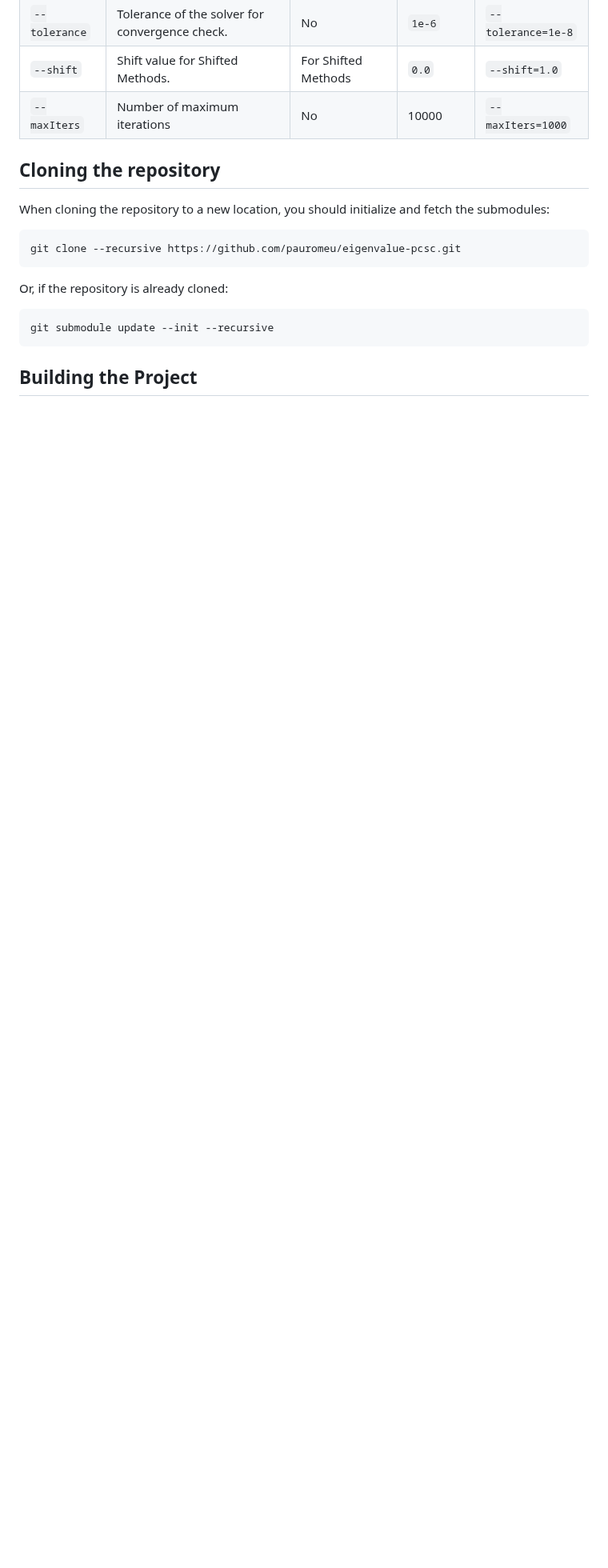
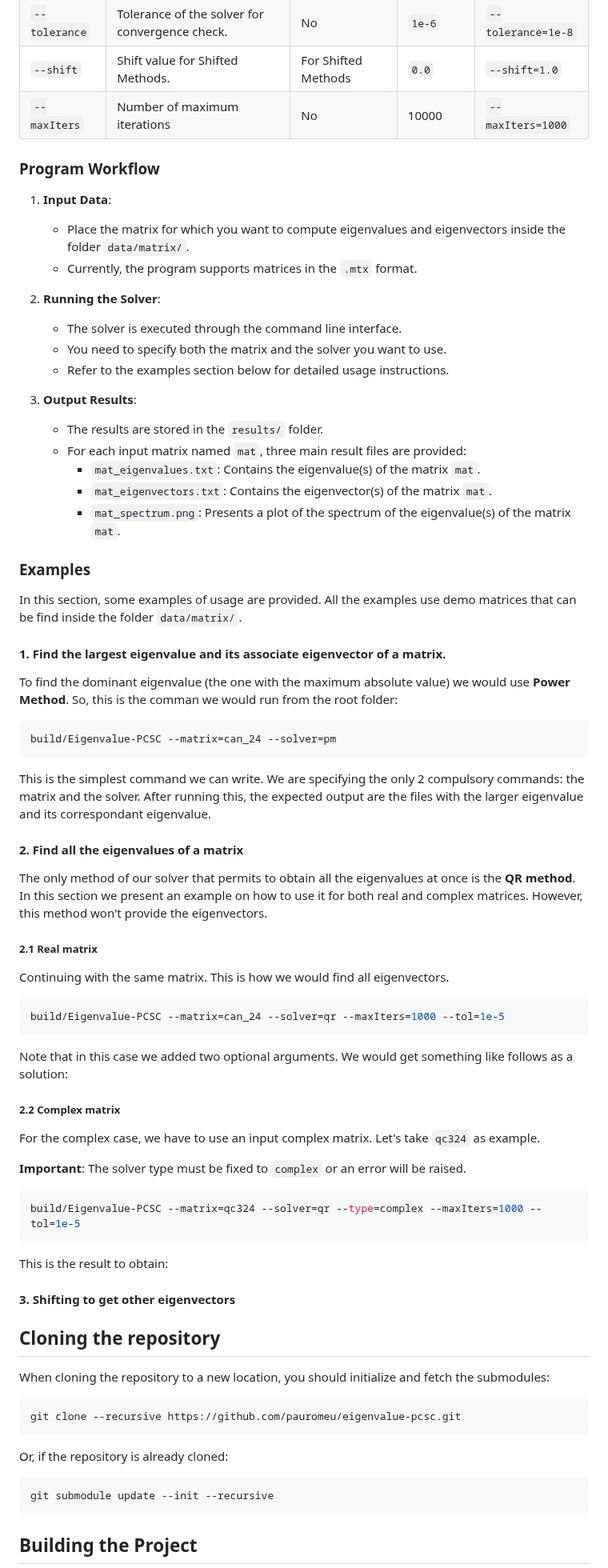
Before and after one commit to pauromeu/eigenvalue-pcsc, a Markdown page: README.md, the part around the change. Shown at 80% size. Drawn GitHub-style; blank space fills up the shorter version.

Commit message:
add program workflow and examples

````diff
--- a/README.md
+++ b/README.md
@@ -41,6 +41,73 @@ The project includes the following key features:
 | `--tolerance`    | Tolerance of the solver for convergence check. | No         | `1e-6`           | `--tolerance=1e-8`                           |
 | `--shift`     | Shift value for Shifted Methods.                | For Shifted Methods         | `0.0`           | `--shift=1.0`                           |
 | `--maxIters`      | Number of maximum iterations            | No         | 10000               | `--maxIters=1000`                               |
+
+### Program Workflow
+
+1. **Input Data**:
+   - Place the matrix for which you want to compute eigenvalues and eigenvectors inside the folder `data/matrix/`.
+   - Currently, the program supports matrices in the `.mtx` format.
+
+2. **Running the Solver**:
+   - The solver is executed through the command line interface.
+   - You need to specify both the matrix and the solver you want to use.
+   - Refer to the examples section below for detailed usage instructions.
+
+3. **Output Results**:
+   - The results are stored in the `results/` folder.
+   - For each input matrix named `mat`, three main result files are provided:
+     - `mat_eigenvalues.txt`: Contains the eigenvalue(s) of the matrix `mat`.
+     - `mat_eigenvectors.txt`: Contains the eigenvector(s) of the matrix `mat`.
+     - `mat_spectrum.png`: Presents a plot of the spectrum of the eigenvalue(s) of the matrix `mat`.
+
+
+### Examples
+
+In this section, some examples of usage are provided. All the examples use demo matrices that can be find inside the folder `data/matrix/`.
+
+#### 1. Find the largest eigenvalue and its associate eigenvector of a matrix.
+
+To find the dominant eigenvalue (the one with the maximum absolute value) we would use **Power Method**. So, this is the comman we would run from the root folder:
+
+```bash
+build/Eigenvalue-PCSC --matrix=can_24 --solver=pm
+```
+
+This is the simplest command we can write. We are specifying the only 2 compulsory commands: the matrix and the solver. After running this, the expected output are the files with the larger eigenvalue and its correspondant eigenvalue.
+
+#### 2. Find all the eigenvalues of a matrix
+
+The only method of our solver that permits to obtain all the eigenvalues at once is the **QR method**. In this section we present an example on how to use it for both real and complex matrices. However, this method won't provide the eigenvectors.
+
+##### 2.1 Real matrix
+
+Continuing with the same matrix. This is how we would find all eigenvectors.
+
+```bash
+build/Eigenvalue-PCSC --matrix=can_24 --solver=qr --maxIters=1000 --tol=1e-5
+```
+
+Note that in this case we added two optional arguments. We would get something like follows as a solution:
+
+
+
+##### 2.2 Complex matrix
+
+For the complex case, we have to use an input complex matrix. Let's take `qc324` as example.
+
+**Important**: The solver type must be fixed to `complex` or an error will be raised.
+
+```bash
+build/Eigenvalue-PCSC --matrix=qc324 --solver=qr --type=complex --maxIters=1000 --tol=1e-5
+```
+
+This is the result to obtain:
+
+#### 3. Shifting to get other eigenvectors
+
+
+
+
 
 
 
````
